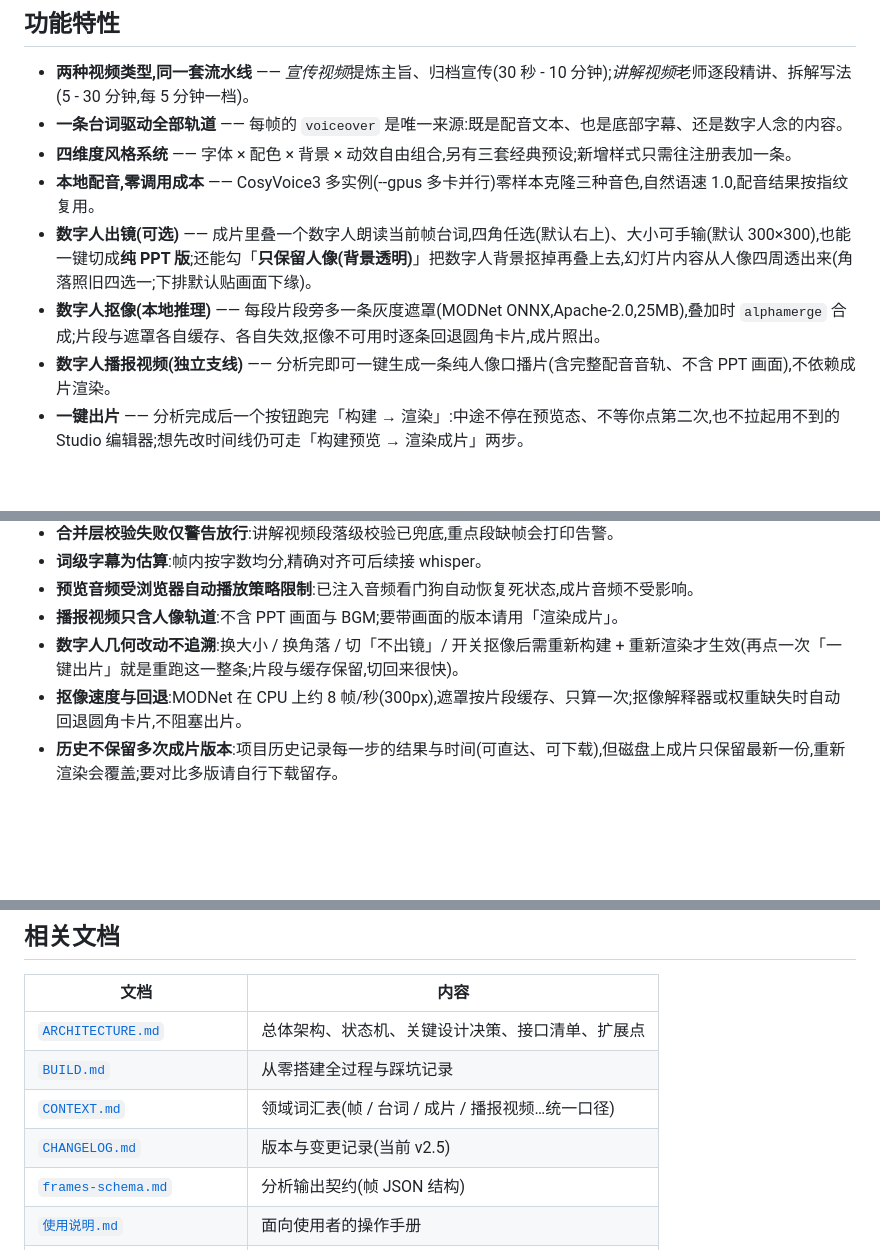
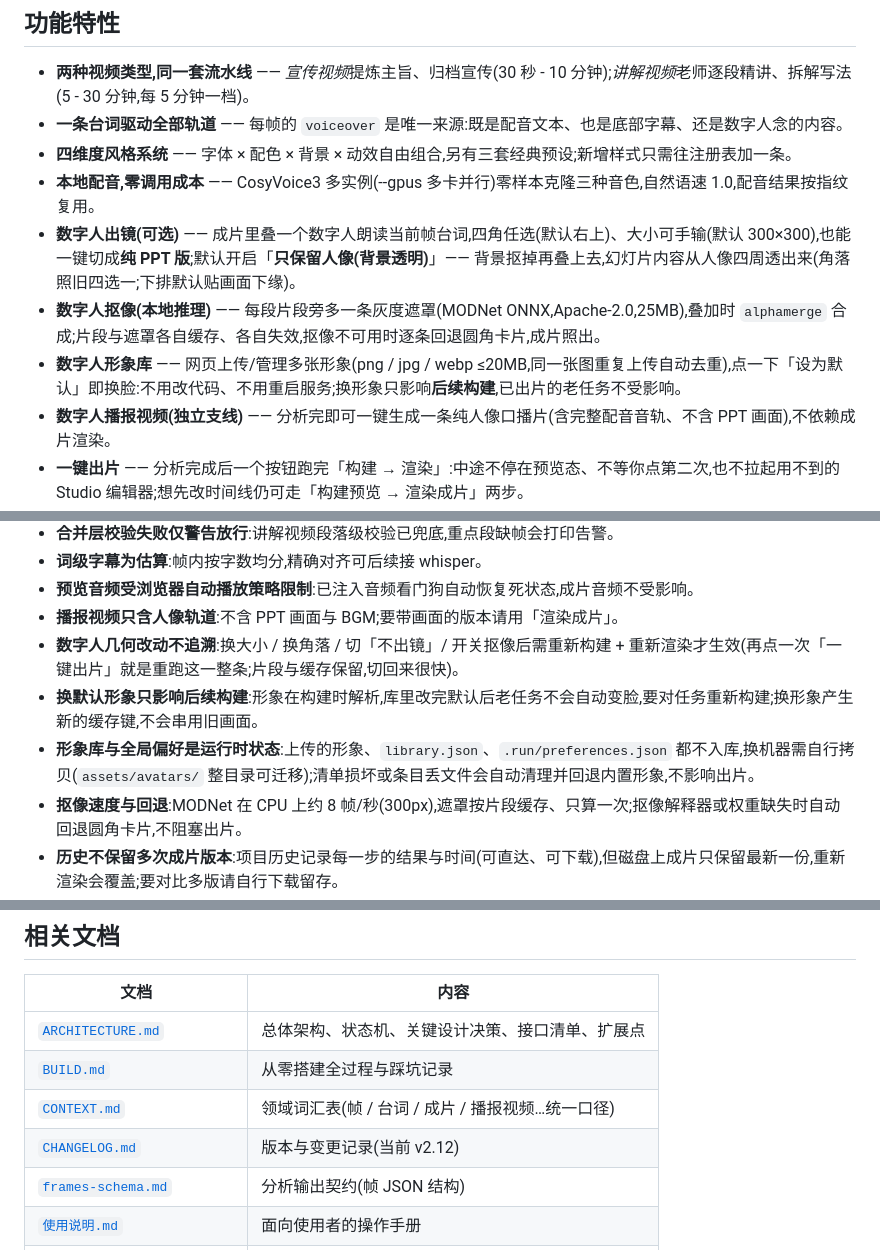
Before and after one commit to Ironstarboy/article2video, a Markdown page: README.md, 3 parts joined by grey strips. GitHub-like rendering; blank space fills up the shorter version.

```diff
--- a/README.md
+++ b/README.md
@@ -30,8 +30,9 @@
 - **一条台词驱动全部轨道** —— 每帧的 `voiceover` 是唯一来源:既是配音文本、也是底部字幕、还是数字人念的内容。
 - **四维度风格系统** —— 字体 × 配色 × 背景 × 动效自由组合,另有三套经典预设;新增样式只需往注册表加一条。
 - **本地配音,零调用成本** —— CosyVoice3 多实例(--gpus 多卡并行)零样本克隆三种音色,自然语速 1.0,配音结果按指纹复用。
-- **数字人出镜(可选)** —— 成片里叠一个数字人朗读当前帧台词,四角任选(默认右上)、大小可手输(默认 300×300),也能一键切成**纯 PPT 版**;还能勾「**只保留人像(背景透明)**」把数字人背景抠掉再叠上去,幻灯片内容从人像四周透出来(角落照旧四选一;下排默认贴画面下缘)。
+- **数字人出镜(可选)** —— 成片里叠一个数字人朗读当前帧台词,四角任选(默认右上)、大小可手输(默认 300×300),也能一键切成**纯 PPT 版**;默认开启「**只保留人像(背景透明)**」—— 背景抠掉再叠上去,幻灯片内容从人像四周透出来(角落照旧四选一;下排默认贴画面下缘)。
 - **数字人抠像(本地推理)** —— 每段片段旁多一条灰度遮罩(MODNet ONNX,Apache-2.0,25MB),叠加时 `alphamerge` 合成;片段与遮罩各自缓存、各自失效,抠像不可用时逐条回退圆角卡片,成片照出。
+- **数字人形象库** —— 网页上传/管理多张形象(png / jpg / webp ≤20MB,同一张图重复上传自动去重),点一下「设为默认」即换脸:不用改代码、不用重启服务;换形象只影响**后续构建**,已出片的老任务不受影响。
 - **数字人播报视频(独立支线)** —— 分析完即可一键生成一条纯人像口播片(含完整配音音轨、不含 PPT 画面),不依赖成片渲染。
 - **一键出片** —— 分析完成后一个按钮跑完「构建 → 渲染」:中途不停在预览态、不等你点第二次,也不拉起用不到的 Studio 编辑器;想先改时间线仍可走「构建预览 → 渲染成片」两步。
 - **Studio 编辑器构建即就绪** —— 构建预览完成时编辑器已同步拉起,进入页面即可改时间线、逐帧编辑、实时预览。
@@ -278,6 +301,8 @@ curl -s http://127.0.0.1:8016/health          # 配音(回报钉版版本)
 - **预览音频受浏览器自动播放策略限制**:已注入音频看门狗自动恢复死状态,成片音频不受影响。
 - **播报视频只含人像轨道**:不含 PPT 画面与 BGM;要带画面的版本请用「渲染成片」。
 - **数字人几何改动不追溯**:换大小 / 换角落 / 切「不出镜」/ 开关抠像后需重新构建 + 重新渲染才生效(再点一次「一键出片」就是重跑这一整条;片段与缓存保留,切回来很快)。
+- **换默认形象只影响后续构建**:形象在构建时解析,库里改完默认后老任务不会自动变脸,要对任务重新构建;换形象产生新的缓存键,不会串用旧画面。
+- **形象库与全局偏好是运行时状态**:上传的形象、`library.json`、`.run/preferences.json` 都不入库,换机器需自行拷贝(`assets/avatars/` 整目录可迁移);清单损坏或条目丢文件会自动清理并回退内置形象,不影响出片。
 - **抠像速度与回退**:MODNet 在 CPU 上约 8 帧/秒(300px),遮罩按片段缓存、只算一次;抠像解释器或权重缺失时自动回退圆角卡片,不阻塞出片。
 - **历史不保留多次成片版本**:项目历史记录每一步的结果与时间(可直达、可下载),但磁盘上成片只保留最新一份,重新渲染会覆盖;要对比多版请自行下载留存。
 - **升级 TTS 依赖前先回归**:`tts-venv` 里任何包变动,请先跑 `.venv/bin/python server/smoke_test.py`;
@@ -291,7 +316,7 @@ curl -s http://127.0.0.1:8016/health          # 配音(回报钉版版本)
 | [`ARCHITECTURE.md`](ARCHITECTURE.md) | 总体架构、状态机、关键设计决策、接口清单、扩展点 |
 | [`BUILD.md`](BUILD.md) | 从零搭建全过程与踩坑记录 |
 | [`CONTEXT.md`](CONTEXT.md) | 领域词汇表(帧 / 台词 / 成片 / 播报视频…统一口径) |
-| [`CHANGELOG.md`](CHANGELOG.md) | 版本与变更记录(当前 v2.5) |
+| [`CHANGELOG.md`](CHANGELOG.md) | 版本与变更记录(当前 v2.12) |
 | [`frames-schema.md`](frames-schema.md) | 分析输出契约(帧 JSON 结构) |
 | [`使用说明.md`](使用说明.md) | 面向使用者的操作手册 |
 | [`CyberVerse-DEPLOY-GPU.md`](CyberVerse-DEPLOY-GPU.md) | 数字人(FlashHead)部署与排障 |
```
Also changed, not shown: other parts of README.md (+35 -13 lines).
